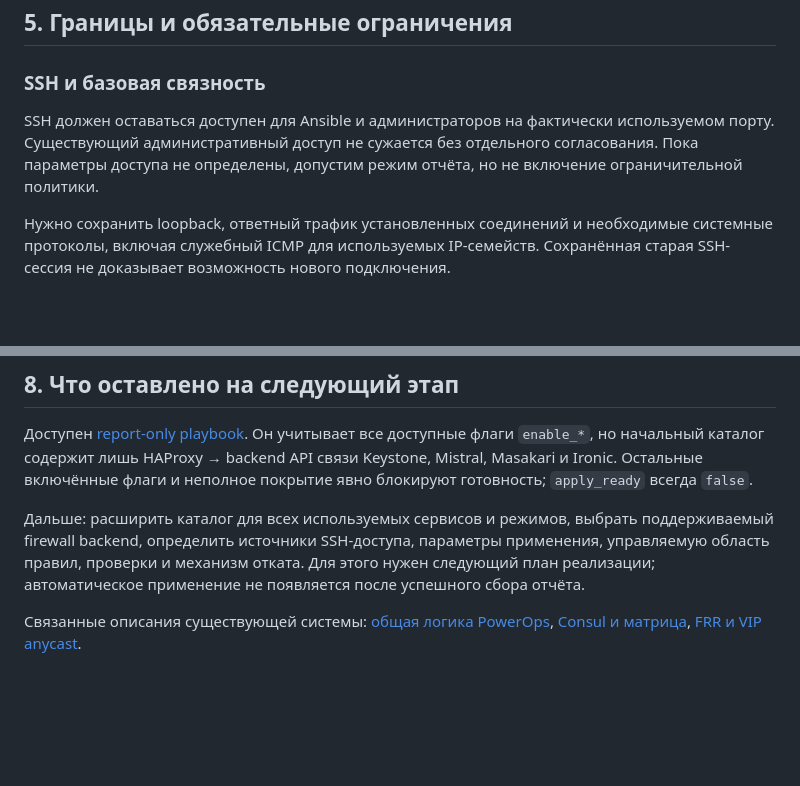
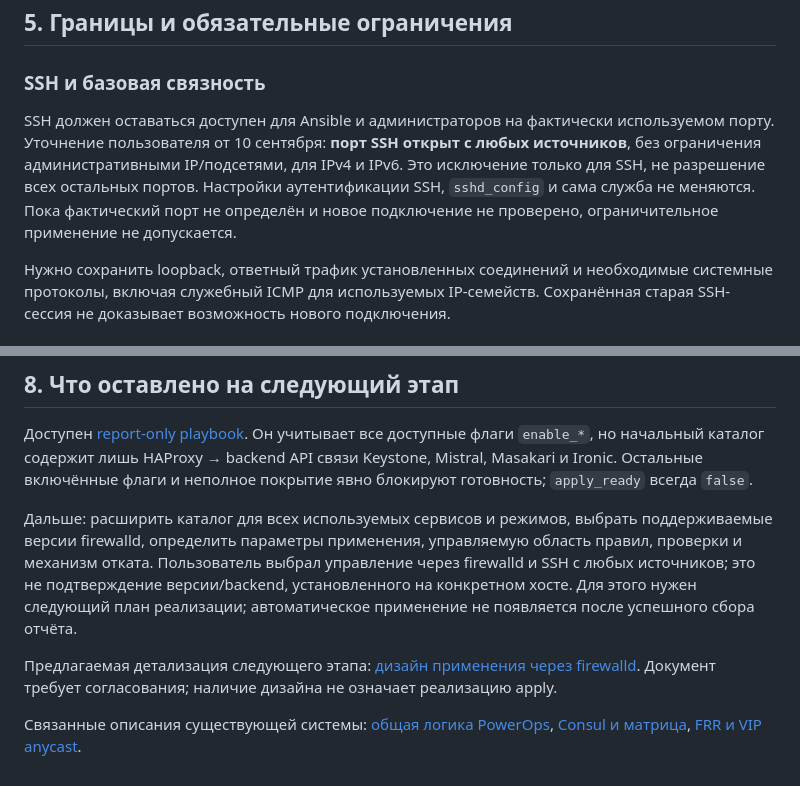
Before and after one commit to lebtmalorny-rgb/mimaric, a Markdown page: docs/adr/0002-host-firewall.md, 2 parts joined by grey strips. Drawn GitHub-style; blank space fills up the shorter version.

Commit message:
docs: define firewalld apply design and unrestricted SSH sources

```diff
--- a/docs/adr/0002-host-firewall.md
+++ b/docs/adr/0002-host-firewall.md
@@ -106,9 +106,12 @@ Globals не описывают все границы доверия: разре
 ### SSH и базовая связность
 
 SSH должен оставаться доступен для Ansible и администраторов на фактически
-используемом порту. Существующий административный доступ не сужается без
-отдельного согласования. Пока параметры доступа не определены, допустим
-режим отчёта, но не включение ограничительной политики.
+используемом порту. Уточнение пользователя от 10 сентября: **порт SSH открыт
+с любых источников**, без ограничения административными IP/подсетями,
+для IPv4 и IPv6. Это исключение только для SSH, не разрешение всех остальных
+портов. Настройки аутентификации SSH, `sshd_config` и сама служба не меняются.
+Пока фактический порт не определён и новое подключение не проверено,
+ограничительное применение не допускается.
 
 Нужно сохранить loopback, ответный трафик установленных соединений и необходимые
 системные протоколы, включая служебный ICMP для используемых IP-семейств.
@@ -196,10 +199,16 @@ firewall-команд на Linux-хостах стенда. Ни полнота
 `apply_ready` всегда `false`.
 
 Дальше: расширить каталог для всех используемых сервисов и режимов, выбрать
-поддерживаемый firewall backend, определить источники SSH-доступа,
-параметры применения, управляемую область правил, проверки и механизм отката.
+поддерживаемые версии firewalld, определить параметры применения,
+управляемую область правил, проверки и механизм отката. Пользователь выбрал
+управление через firewalld и SSH с любых источников; это не подтверждение
+версии/backend, установленного на конкретном хосте.
 Для этого нужен следующий план реализации; автоматическое применение
 не появляется после успешного сбора отчёта.
+
+Предлагаемая детализация следующего этапа:
+[дизайн применения через firewalld](../plans/2026-09-10-host-firewall-apply-design.md).
+Документ требует согласования; наличие дизайна не означает реализацию apply.
 
 Связанные описания существующей системы:
 [общая логика PowerOps](../POWEROPS-OVERVIEW.md),
```
Also changed, not shown: docs/plans/2026-09-10-host-firewall-apply-design.md (added, +193 -0 lines).
